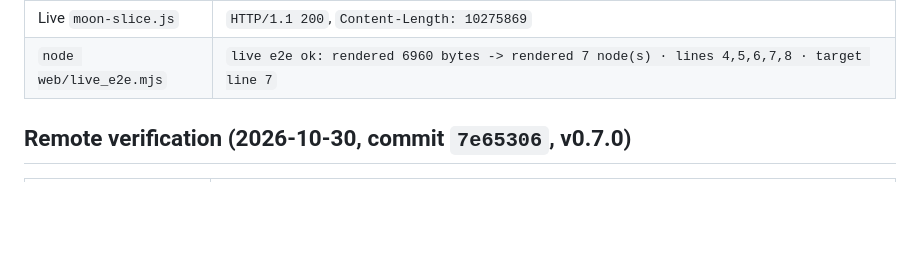
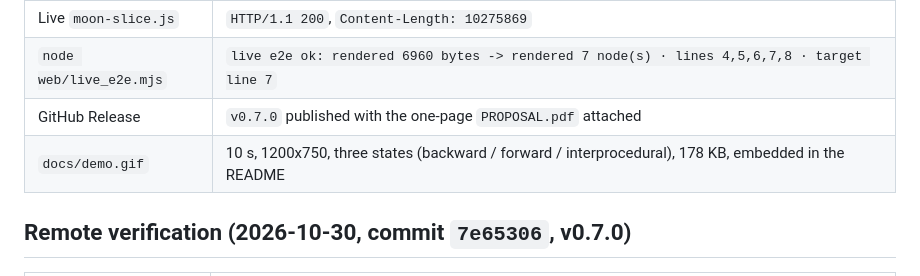
Before and after one commit to NaIWaniubi/moon-slice, a Markdown page: DELIVERY.md, the part around the change. Drawn GitHub-style; blank space fills up the shorter version.

```diff
--- a/DELIVERY.md
+++ b/DELIVERY.md
@@ -165,6 +165,8 @@ bundle and the proposal PDF, and verified no old reference remained.
 | Live `index.html` SHA-256 | `77412b22...d26b48`, identical to the committed file |
 | Live `moon-slice.js` | `HTTP/1.1 200`, `Content-Length: 10275869` |
 | `node web/live_e2e.mjs` | `live e2e ok: rendered 6960 bytes -> rendered 7 node(s) · lines 4,5,6,7,8 · target line 7` |
+| GitHub Release | `v0.7.0` published with the one-page `PROPOSAL.pdf` attached |
+| `docs/demo.gif` | 10 s, 1200x750, three states (backward / forward / interprocedural), 178 KB, embedded in the README |
 
 ## Remote verification (2026-10-30, commit `7e65306`, v0.7.0)
 
```
Also changed, not shown: README.md (+1 -1 lines), docs/demo.gif (added), 1 other file.
